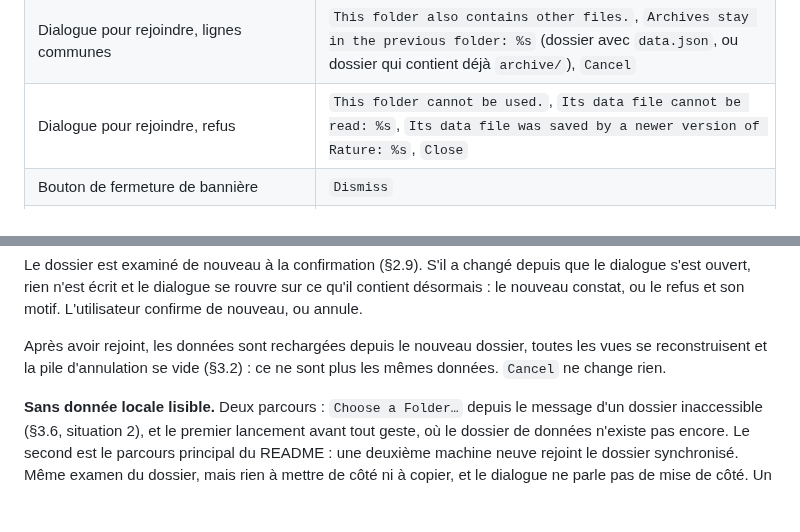
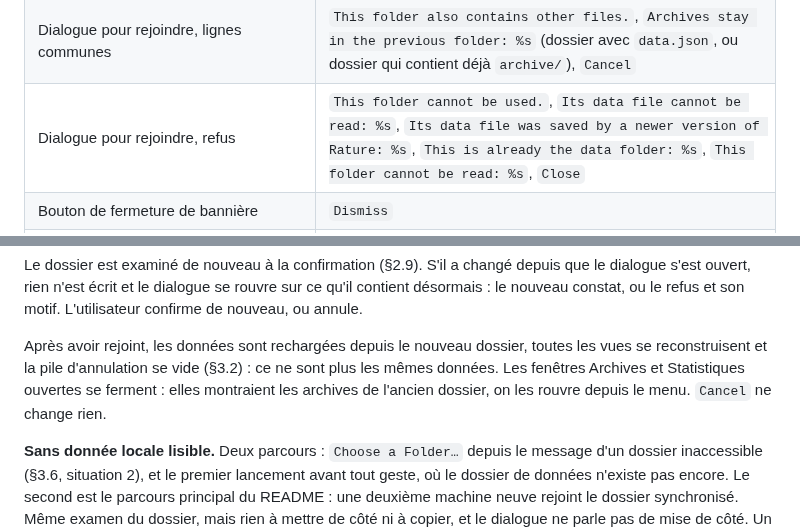
Before and after one commit to VertOurs/Rature, a Markdown page: docs/internal/SPECIFICATION.md, 2 parts joined by grey strips. Drawn GitHub-style; blank space fills up the shorter version.

Commit message:
docs(spec): word the two missing refusal reasons
A folder can also be refused for being the current data folder, or for
being out of reach, and neither reason had a string in §3.8. Joining also
closes the open Archives and Statistics windows, which showed the previous
folder's archives.

Co-Authored-By: Claude Opus 5.5 <noreply@anthropic.com>

```diff
--- a/docs/internal/SPECIFICATION.md
+++ b/docs/internal/SPECIFICATION.md
@@ -1333,7 +1333,7 @@ visible absente de cette liste est une chaîne à ajouter ici d'abord.
 | Dialogue pour rejoindre, dossier avec données | `Use the data in this folder?`, `Your current data will be set aside as %s, in the previous folder.`, `Use This Folder` |
 | Dialogue pour rejoindre, dossier sans `data.json` | `Copy your data to this folder?`, `If this folder is synced, wait until its first sync has finished before copying.`, `Copy Data Here` |
 | Dialogue pour rejoindre, lignes communes | `This folder also contains other files.`, `Archives stay in the previous folder: %s` (dossier avec `data.json`, ou dossier qui contient déjà `archive/`), `Cancel` |
-| Dialogue pour rejoindre, refus | `This folder cannot be used.`, `Its data file cannot be read: %s`, `Its data file was saved by a newer version of Rature: %s`, `Close` |
+| Dialogue pour rejoindre, refus | `This folder cannot be used.`, `Its data file cannot be read: %s`, `Its data file was saved by a newer version of Rature: %s`, `This is already the data folder: %s`, `This folder cannot be read: %s`, `Close` |
 | Bouton de fermeture de bannière | `Dismiss` |
 | Alerte version future | `This file was saved by a newer version of Rature.`, `Opening it could overwrite data. Update Rature to open this file: %s`, `Quit` |
 | Alerte dossier de données inutilisable | `Rature could not use its data folder.`, `Check that this folder can be read and written, and that the disk is not full: %s`, `Quit` au démarrage, `Close` en cours d'exécution |
@@ -1813,7 +1813,9 @@ son motif. L'utilisateur confirme de nouveau, ou annule.
 
 Après avoir rejoint, les données sont rechargées depuis le nouveau
 dossier, toutes les vues se reconstruisent et la pile d'annulation se vide
-(§3.2) : ce ne sont plus les mêmes données. `Cancel` ne change rien.
+(§3.2) : ce ne sont plus les mêmes données. Les fenêtres Archives et
+Statistiques ouvertes se ferment : elles montraient les archives de l'ancien
+dossier, on les rouvre depuis le menu. `Cancel` ne change rien.
 
 **Sans donnée locale lisible.** Deux parcours : `Choose a Folder…` depuis
 le message d'un dossier inaccessible (§3.6, situation 2), et le premier
```
